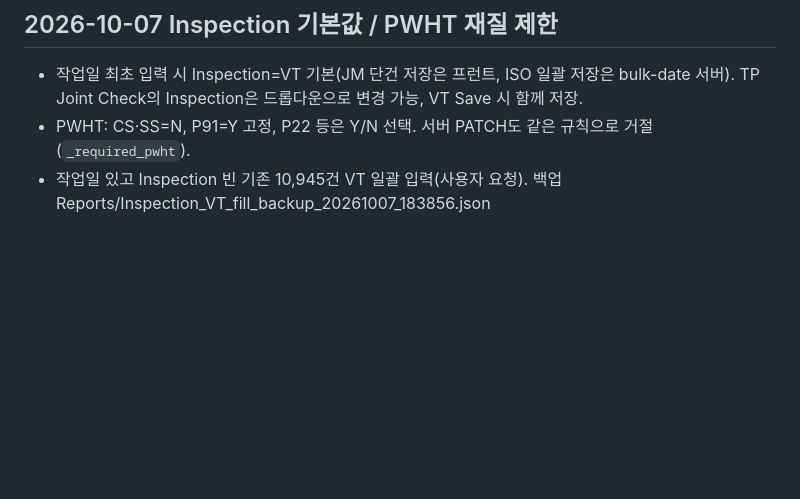
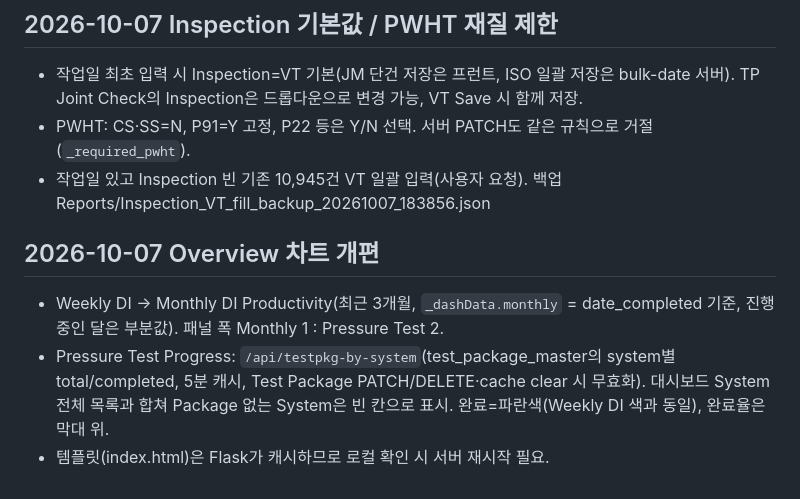
Before and after one commit to liwonki-hue/ipcs-control, a Markdown page: context-notes.md, the part around the change. Rendered like a GitHub page; blank space fills up the shorter version.

Commit message:
docs: Overview 차트 개편 결정 기록
Co-Authored-By: Claude Sonnet 5.5 <noreply@anthropic.com>

```diff
--- a/context-notes.md
+++ b/context-notes.md
@@ -202,3 +202,8 @@
 - 작업일 최초 입력 시 Inspection=VT 기본(JM 단건 저장은 프런트, ISO 일괄 저장은 bulk-date 서버). TP Joint Check의 Inspection은 드롭다운으로 변경 가능, VT Save 시 함께 저장.
 - PWHT: CS·SS=N, P91=Y 고정, P22 등은 Y/N 선택. 서버 PATCH도 같은 규칙으로 거절(`_required_pwht`).
 - 작업일 있고 Inspection 빈 기존 10,945건 VT 일괄 입력(사용자 요청). 백업 Reports/Inspection_VT_fill_backup_20261007_183856.json
+
+## 2026-10-07 Overview 차트 개편
+- Weekly DI → Monthly DI Productivity(최근 3개월, `_dashData.monthly` = date_completed 기준, 진행 중인 달은 부분값). 패널 폭 Monthly 1 : Pressure Test 2.
+- Pressure Test Progress: `/api/testpkg-by-system`(test_package_master의 system별 total/completed, 5분 캐시, Test Package PATCH/DELETE·cache clear 시 무효화). 대시보드 System 전체 목록과 합쳐 Package 없는 System은 빈 칸으로 표시. 완료=파란색(Weekly DI 색과 동일), 완료율은 막대 위.
+- 템플릿(index.html)은 Flask가 캐시하므로 로컬 확인 시 서버 재시작 필요.
```
